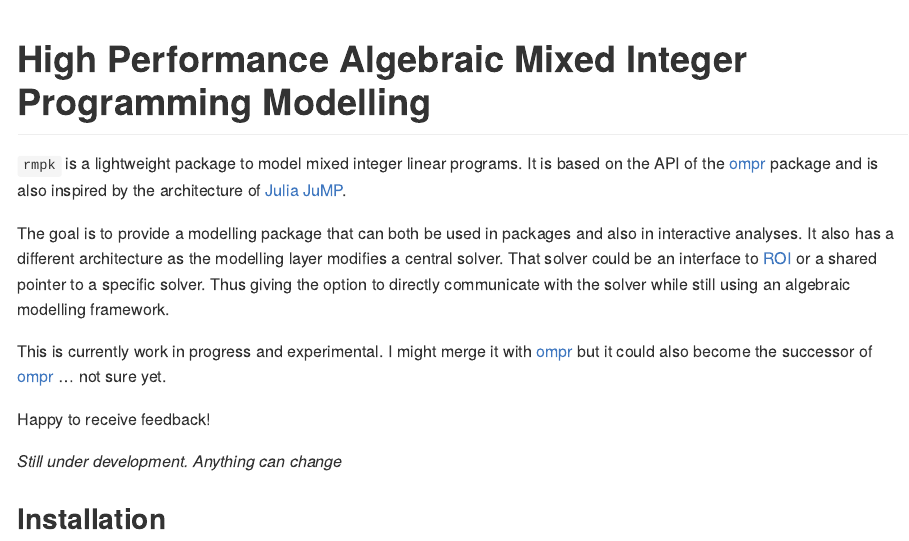
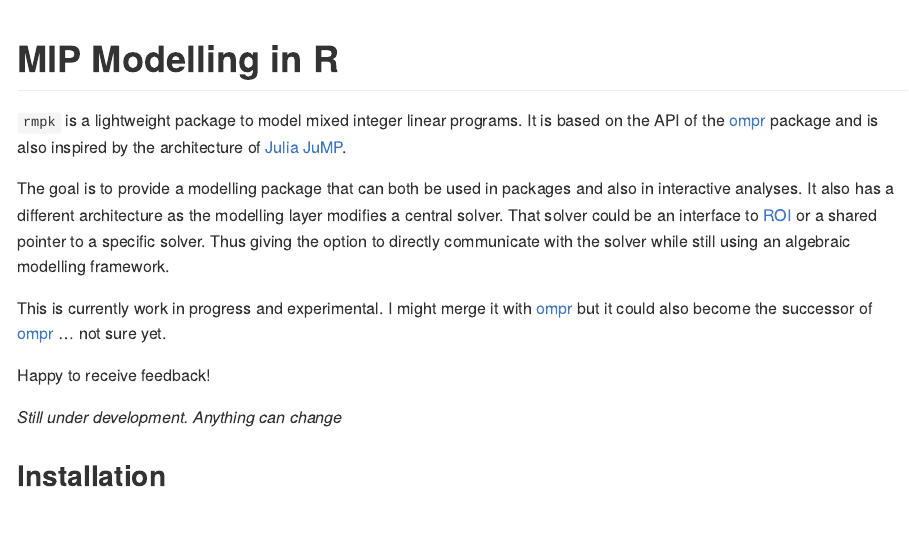
Before and after one commit to r-opt/rmpk, an R Markdown document (README.Rmd): the page in a window 1100 px wide, from its top. The pictures show the output file README.md that the author committed with the source, drawn offline in the style of GitHub; badge pictures from the web are left out.

Commit message:
Update docs

````diff
--- a/README.Rmd
+++ b/README.Rmd
@@ -12,7 +12,7 @@ knitr::opts_chunk$set(
   out.width = "100%"
 )
 ```
-# High Performance Algebraic Mixed Integer Programming Modelling
+# MIP Modelling in R
 
 <!-- badges: start -->
 [![Lifecycle: experimental](https://img.shields.io/badge/lifecycle-experimental-orange.svg)](https://www.tidyverse.org/lifecycle/#experimental)
````
Also changed, not shown: README.md.
